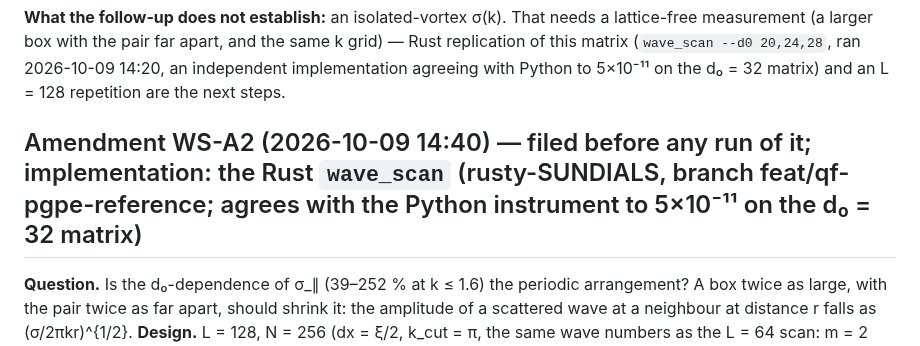
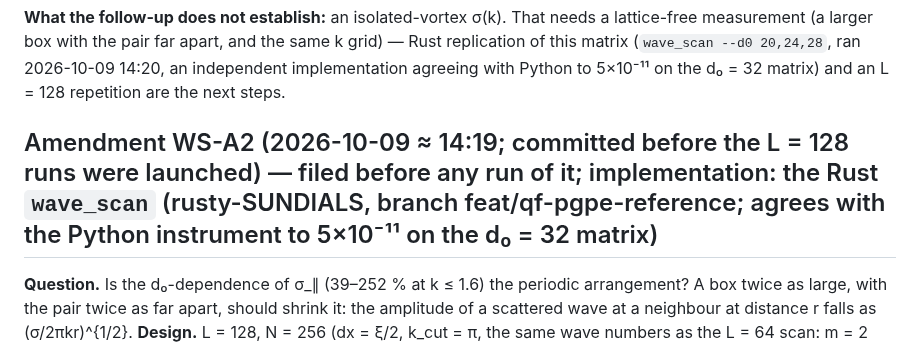
Before and after one commit to xaviercallens/SocrateAI-Scientific-QuantumFluids, a Markdown page: docs/designs/PGPE_VORTEX_SCATTERING_PREREG.md, the part around the change. GitHub-like rendering.

Commit message:
WS-A2 filing time corrected

```diff
--- a/docs/designs/PGPE_VORTEX_SCATTERING_PREREG.md
+++ b/docs/designs/PGPE_VORTEX_SCATTERING_PREREG.md
@@ -131,7 +131,7 @@ Controls: |slope of d_x| = 6×10⁻⁶ – 2.5×10⁻⁵ (all below the 3×10⁻
 
 **What the follow-up does not establish:** an isolated-vortex σ(k). That needs a lattice-free measurement (a larger box with the pair far apart, and the same k grid) — Rust replication of this matrix (`wave_scan --d0 20,24,28`, ran 2026-10-09 14:20, an independent implementation agreeing with Python to 5×10⁻¹¹ on the d₀ = 32 matrix) and an L = 128 repetition are the next steps.
 
-## Amendment WS-A2 (2026-10-09 14:40) — filed before any run of it; implementation: the Rust `wave_scan` (rusty-SUNDIALS, branch feat/qf-pgpe-reference; agrees with the Python instrument to 5×10⁻¹¹ on the d₀ = 32 matrix)
+## Amendment WS-A2 (2026-10-09 ≈ 14:19; committed before the L = 128 runs were launched) — filed before any run of it; implementation: the Rust `wave_scan` (rusty-SUNDIALS, branch feat/qf-pgpe-reference; agrees with the Python instrument to 5×10⁻¹¹ on the d₀ = 32 matrix)
 
 **Question.** Is the d₀-dependence of σ_∥ (39–252 % at k ≤ 1.6) the periodic arrangement? A box twice as large, with the pair twice as far apart, should shrink it: the amplitude of a scattered wave at a neighbour at distance r falls as (σ/2πkr)^{1/2}.
 **Design.** L = 128, N = 256 (dx = ξ/2, k_cut = π, the same wave numbers as the L = 64 scan: m = 2 m₆₄), pair separations d₀ = 64 and 48, m ∈ {8, 16, 24, 32, 40, 48} (k = 0.393, 0.785, 1.178, 1.571, 1.963, 2.356), both directions, A_v = 0.04, 400 t.u., one control per d₀: 2 × (12 + 1) = 26 runs.
```
